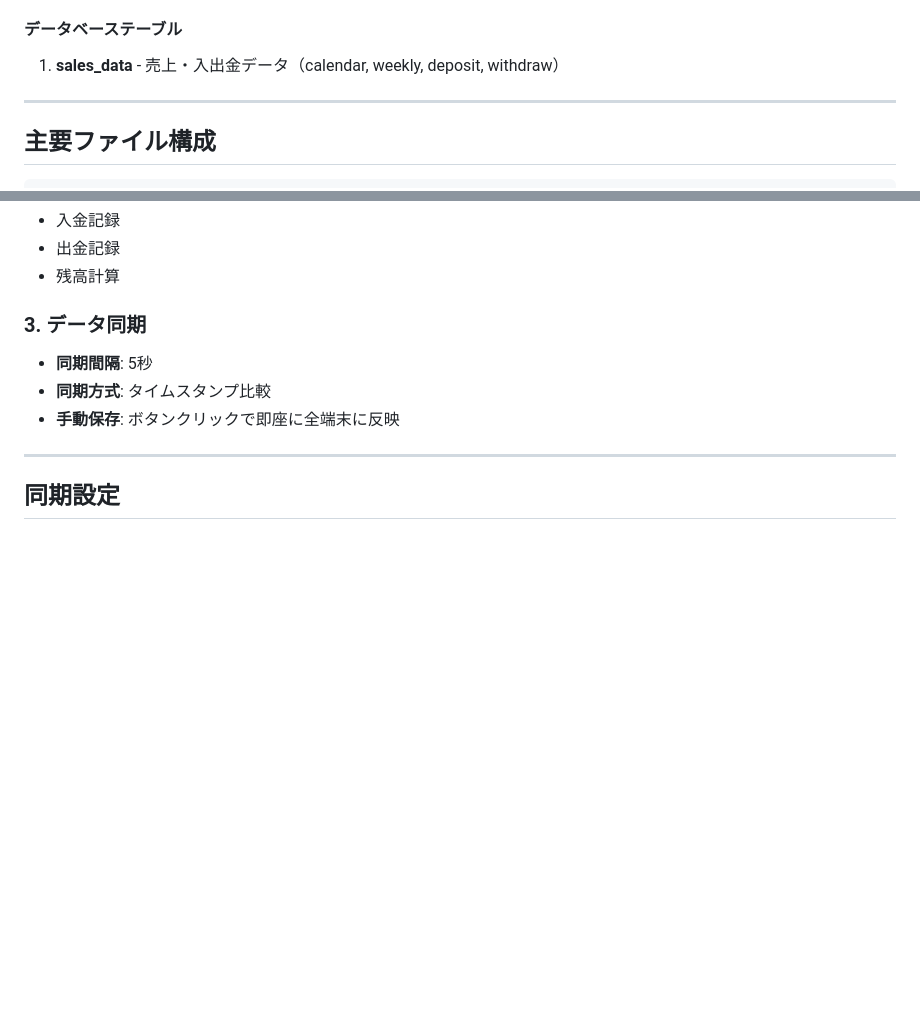
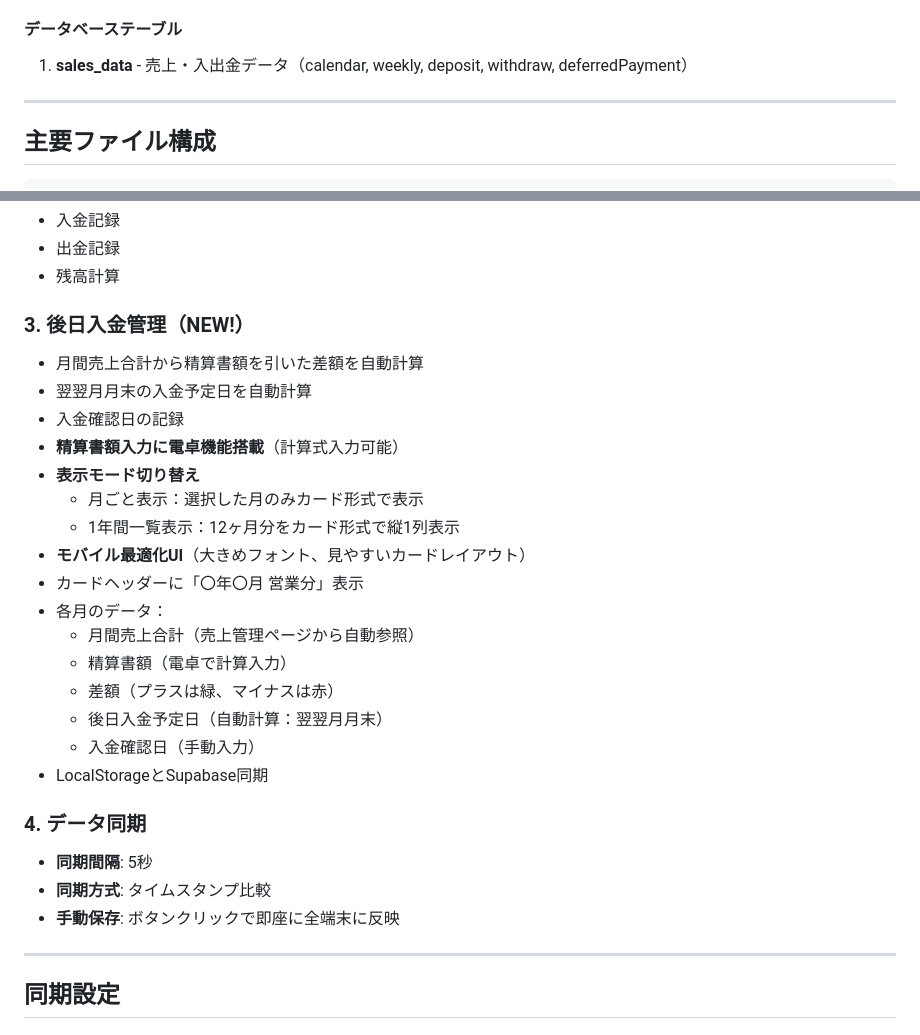
Before and after one commit to airlink0917/NEW-, a Markdown page: PROJECT_INFO.md, 2 parts joined by grey strips. GitHub-like rendering; blank space fills up the shorter version.

```diff
--- a/PROJECT_INFO.md
+++ b/PROJECT_INFO.md
@@ -34,7 +34,7 @@
 - **User ID**: shared_user_2024 (全端末共通)
 
 #### データベーステーブル
-1. **sales_data** - 売上・入出金データ（calendar, weekly, deposit, withdraw）
+1. **sales_data** - 売上・入出金データ（calendar, weekly, deposit, withdraw, deferredPayment）
 
 ---
 
@@ -74,7 +74,25 @@
 - 出金記録
 - 残高計算
 
-### 3. データ同期
+### 3. 後日入金管理（NEW!）
+- 月間売上合計から精算書額を引いた差額を自動計算
+- 翌翌月月末の入金予定日を自動計算
+- 入金確認日の記録
+- **精算書額入力に電卓機能搭載**（計算式入力可能）
+- **表示モード切り替え**
+  - 月ごと表示：選択した月のみカード形式で表示
+  - 1年間一覧表示：12ヶ月分をカード形式で縦1列表示
+- **モバイル最適化UI**（大きめフォント、見やすいカードレイアウト）
+- カードヘッダーに「〇年〇月 営業分」表示
+- 各月のデータ：
+  - 月間売上合計（売上管理ページから自動参照）
+  - 精算書額（電卓で計算入力）
+  - 差額（プラスは緑、マイナスは赤）
+  - 後日入金予定日（自動計算：翌翌月月末）
+  - 入金確認日（手動入力）
+- LocalStorageとSupabase同期
+
+### 4. データ同期
 - **同期間隔**: 5秒
 - **同期方式**: タイムスタンプ比較
 - **手動保存**: ボタンクリックで即座に全端末に反映
```
Also changed, not shown: other parts of PROJECT_INFO.md (+59 -1 lines).
